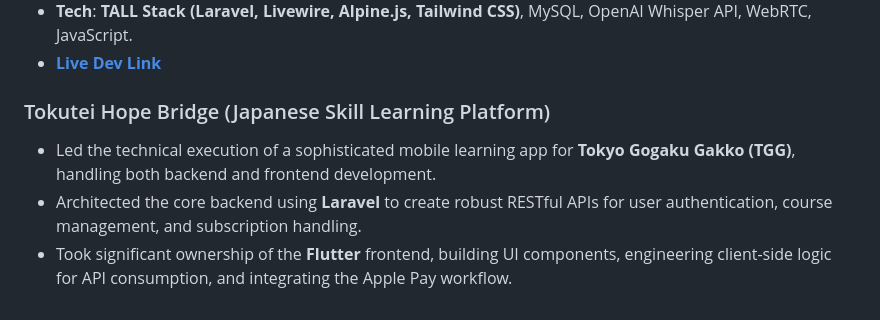
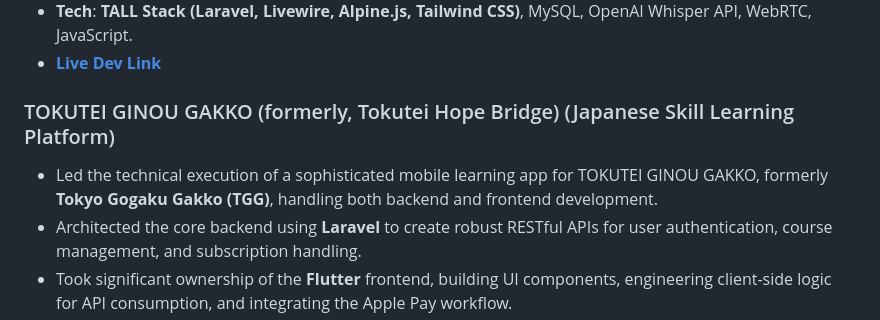
Before and after one commit to ImAbuSayed/ImAbuSayed, a Markdown page: README.md, the part around the change printed below. Rendered like a GitHub page.

Commit message:
Update project name and details in README.md

```diff
--- a/README.md
+++ b/README.md
@@ -123,8 +123,8 @@ An ambitious and versatile IT professional with proven expertise as a Full-Stack
 * **Tech**: **TALL Stack (Laravel, Livewire, Alpine.js, Tailwind CSS)**, MySQL, OpenAI Whisper API, WebRTC, JavaScript.
 * [**Live Dev Link**](https://rms-dev.a-cloud.tech/)
 
-### Tokutei Hope Bridge (Japanese Skill Learning Platform)
-* Led the technical execution of a sophisticated mobile learning app for **Tokyo Gogaku Gakko (TGG)**, handling both backend and frontend development.
+### TOKUTEI GINOU GAKKO (formerly, Tokutei Hope Bridge) (Japanese Skill Learning Platform)
+* Led the technical execution of a sophisticated mobile learning app for TOKUTEI GINOU GAKKO, formerly **Tokyo Gogaku Gakko (TGG)**, handling both backend and frontend development.
 * Architected the core backend using **Laravel** to create robust RESTful APIs for user authentication, course management, and subscription handling.
 * Took significant ownership of the **Flutter** frontend, building UI components, engineering client-side logic for API consumption, and integrating the Apple Pay workflow.
 * **Tech**: **Laravel (Backend)**, **Flutter/Dart (Frontend)**, MySQL, Apple Pay, AWS, Docker, Jenkins.
```
Also changed, not shown: other parts of README.md (+1 -0 lines).
